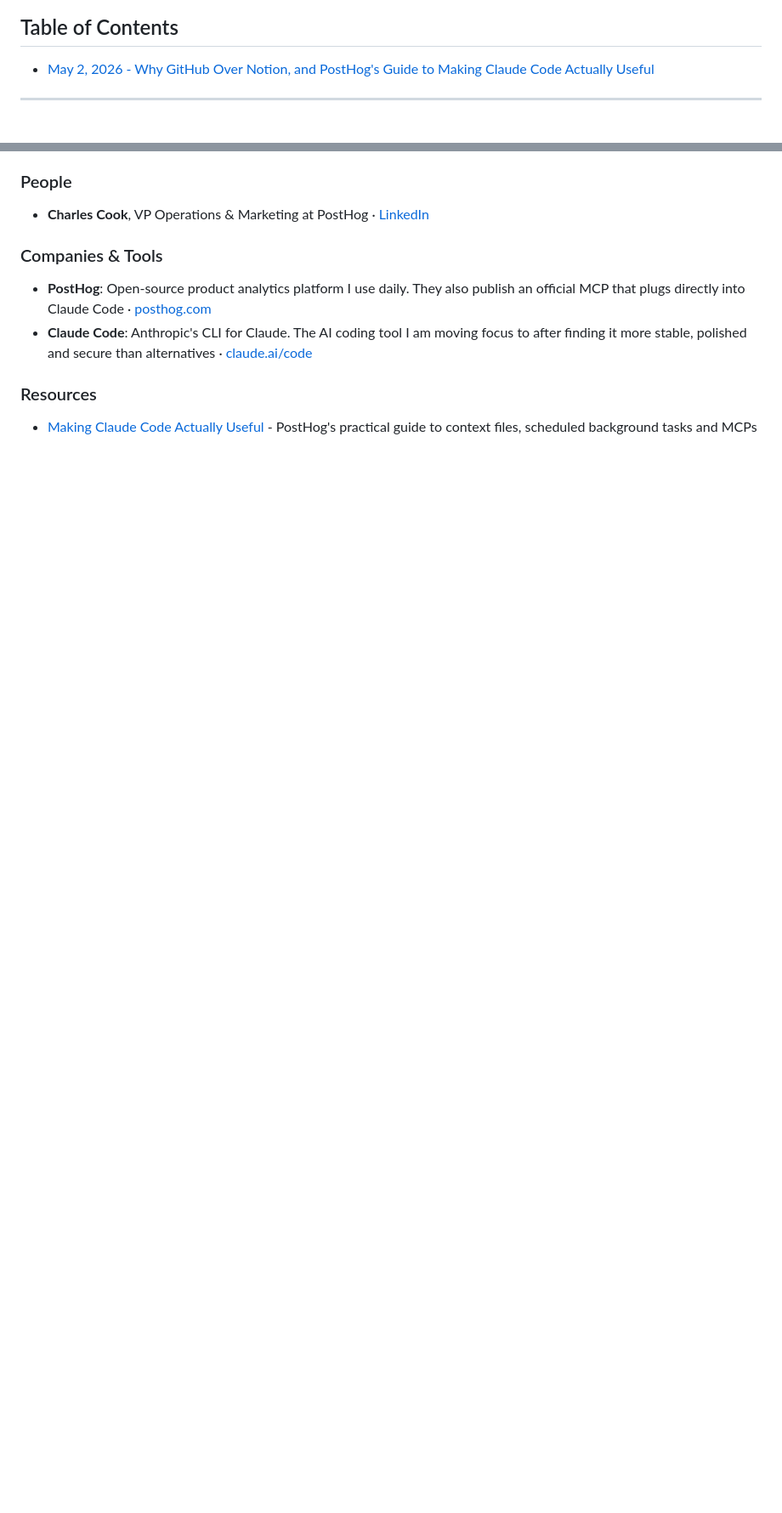
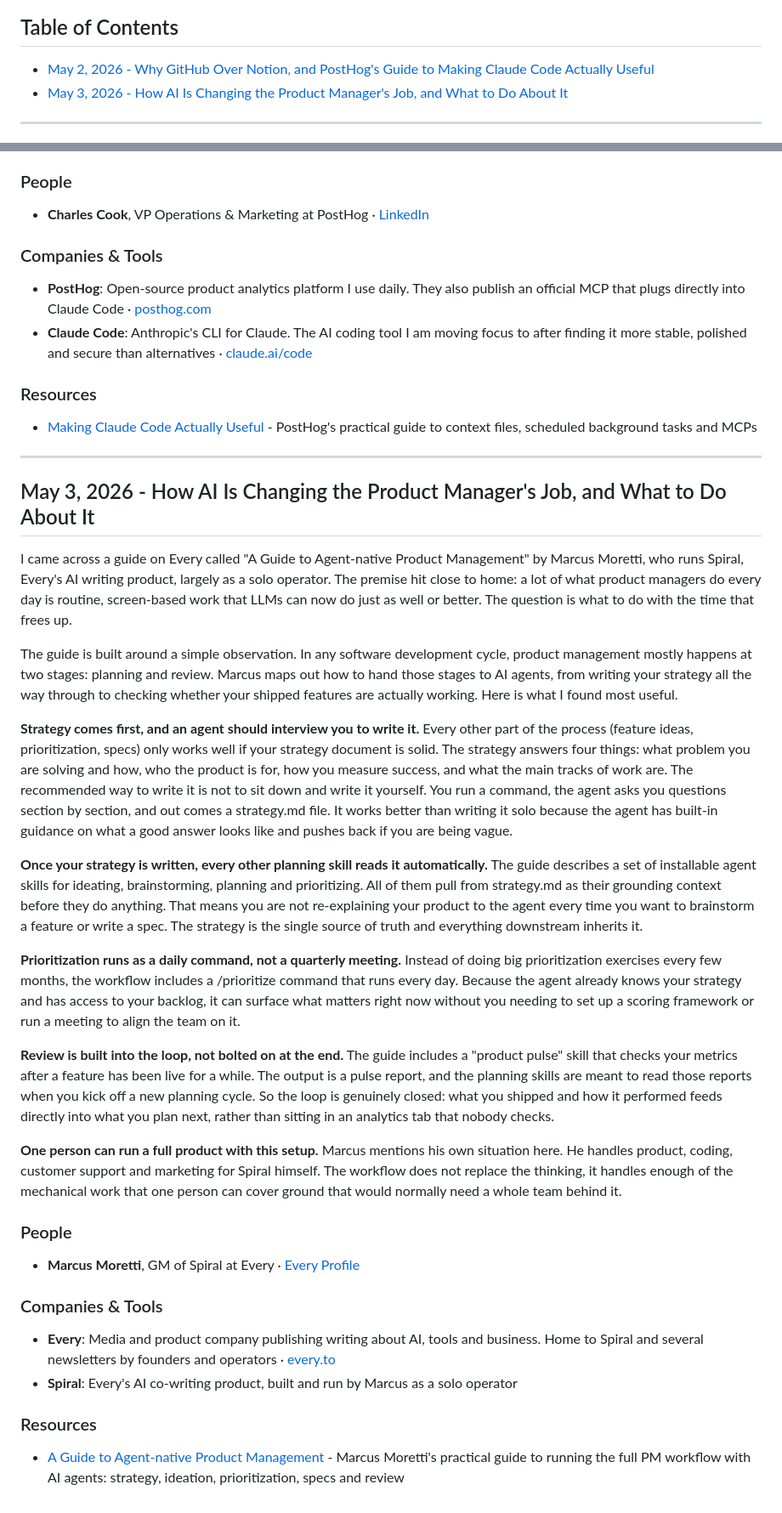
Before and after one commit to IR-DAN/Applied-AI-Learning-Journey, a Markdown page: DIARY.md, 2 parts joined by grey strips. Shown at 85% size. Drawn GitHub-style; blank space fills up the shorter version.

Commit message:
Add May 3 entry: AI and the Product Manager's job (Every guide)
https://claude.ai/code/session_014HFJiSqu21BrnTs7i4EJj1

```diff
--- a/DIARY.md
+++ b/DIARY.md
@@ -9,6 +9,7 @@
 ## Table of Contents
 
 - [May 2, 2026 - Why GitHub Over Notion, and PostHog's Guide to Making Claude Code Actually Useful](#may-2-2026--why-github-over-notion-and-posthogs-guide-to-making-claude-code-actually-useful)
+- [May 3, 2026 - How AI Is Changing the Product Manager's Job, and What to Do About It](#may-3-2026--how-ai-is-changing-the-product-managers-job-and-what-to-do-about-it)
 
 ---
 
@@ -51,3 +52,34 @@ The article lists several concrete MCP use cases the author actually runs:
 ### Resources
 
 - [Making Claude Code Actually Useful](https://posthog.com/blog/making-claude-cowork-actually-useful) - PostHog's practical guide to context files, scheduled background tasks and MCPs
+
+---
+
+## May 3, 2026 - How AI Is Changing the Product Manager's Job, and What to Do About It
+
+I came across a guide on Every called "A Guide to Agent-native Product Management" by Marcus Moretti, who runs Spiral, Every's AI writing product, largely as a solo operator. The premise hit close to home: a lot of what product managers do every day is routine, screen-based work that LLMs can now do just as well or better. The question is what to do with the time that frees up.
+
+The guide is built around a simple observation. In any software development cycle, product management mostly happens at two stages: planning and review. Marcus maps out how to hand those stages to AI agents, from writing your strategy all the way through to checking whether your shipped features are actually working. Here is what I found most useful.
+
+**Strategy comes first, and an agent should interview you to write it.** Every other part of the process (feature ideas, prioritization, specs) only works well if your strategy document is solid. The strategy answers four things: what problem you are solving and how, who the product is for, how you measure success, and what the main tracks of work are. The recommended way to write it is not to sit down and write it yourself. You run a command, the agent asks you questions section by section, and out comes a strategy.md file. It works better than writing it solo because the agent has built-in guidance on what a good answer looks like and pushes back if you are being vague.
+
+**Once your strategy is written, every other planning skill reads it automatically.** The guide describes a set of installable agent skills for ideating, brainstorming, planning and prioritizing. All of them pull from strategy.md as their grounding context before they do anything. That means you are not re-explaining your product to the agent every time you want to brainstorm a feature or write a spec. The strategy is the single source of truth and everything downstream inherits it.
+
+**Prioritization runs as a daily command, not a quarterly meeting.** Instead of doing big prioritization exercises every few months, the workflow includes a /prioritize command that runs every day. Because the agent already knows your strategy and has access to your backlog, it can surface what matters right now without you needing to set up a scoring framework or run a meeting to align the team on it.
+
+**Review is built into the loop, not bolted on at the end.** The guide includes a "product pulse" skill that checks your metrics after a feature has been live for a while. The output is a pulse report, and the planning skills are meant to read those reports when you kick off a new planning cycle. So the loop is genuinely closed: what you shipped and how it performed feeds directly into what you plan next, rather than sitting in an analytics tab that nobody checks.
+
+**One person can run a full product with this setup.** Marcus mentions his own situation here. He handles product, coding, customer support and marketing for Spiral himself. The workflow does not replace the thinking, it handles enough of the mechanical work that one person can cover ground that would normally need a whole team behind it.
+
+### People
+
+- **Marcus Moretti**, GM of Spiral at Every · [Every Profile](https://every.to/@marcus_fd8302_1)
+
+### Companies & Tools
+
+- **Every**: Media and product company publishing writing about AI, tools and business. Home to Spiral and several newsletters by founders and operators · [every.to](https://every.to)
+- **Spiral**: Every's AI co-writing product, built and run by Marcus as a solo operator
+
+### Resources
+
+- [A Guide to Agent-native Product Management](https://every.to/guides/ai-product-management-guide) - Marcus Moretti's practical guide to running the full PM workflow with AI agents: strategy, ideation, prioritization, specs and review
```
